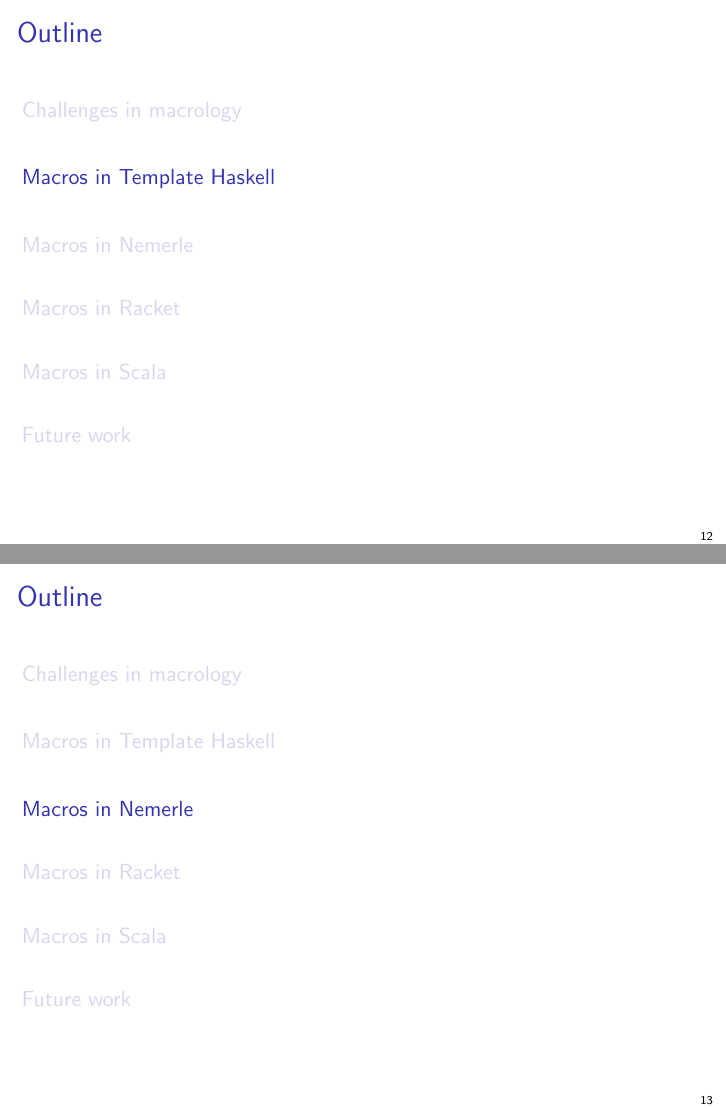
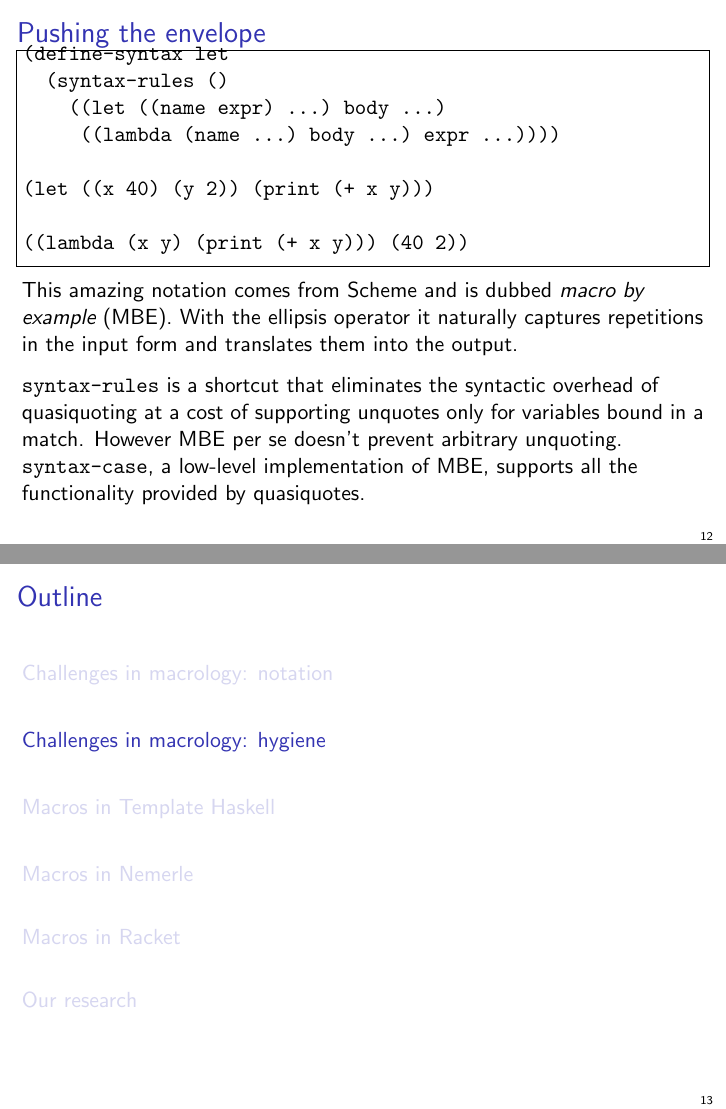
Before and after one commit to xeno-by/candidacy-exam, LaTeX slides (2012-09-10-CandidacyExamSlides.tex): pages 12 and 13 of 16 before the commit and pages 12 and 13 of 17 after it, joined at a grey line. Compiled offline with pdfLaTeX.

Commit message:
fin quasiquote

```diff
--- a/2012-09-10-CandidacyExamSlides.tex
+++ b/2012-09-10-CandidacyExamSlides.tex
@@ -228,14 +228,42 @@
 They temporarily cancel the effect of quasiquoting, demarcating "holes" in templates.
 \end{frame}
 
+\begin{frame}[fragile]
+\frametitle{Pushing the envelope}
+
+\setbeamercolor{alerted text}{fg=blue} % maybe fg=red?
+\begin{lstlistinglike}
+\begin{semiverbatim}
+(define-syntax let
+  (syntax-rules ()
+    ((let ((name expr) ...) body ...)
+     ((lambda (name ...) body ...) expr ...))))
+
+(let ((x 40) (y 2)) (print (+ x y)))
+
+((lambda (x y) (print (+ x y))) (40 2))
+\end{semiverbatim}
+\end{lstlistinglike}
+\setbeamercolor{alerted text}{fg=blue}
+
+This amazing notation comes from Scheme and is dubbed \emph{macro by example} (MBE).
+With the ellipsis operator it naturally captures repetitions in the input form
+and translates them into the output.
+
+\texttt{syntax-rules} is a shortcut that eliminates the syntactic overhead of quasiquoting at a cost
+of supporting unquotes only for variables bound in a match. However MBE per se doesn't prevent
+arbitrary unquoting. \texttt{syntax-case}, a low-level implementation of MBE, supports all the
+functionality provided by quasiquotes.
+\end{frame}
+
+\section{Challenges in macrology: hygiene}
+
 \section{Macros in Template Haskell}
 
 \section{Macros in Nemerle}
 
 \section{Macros in Racket}
 
-\section{Macros in Scala}
-
-\section{Future work}
+\section{Our research}
 
 \end{document}
```
Also changed, not shown: 2012-09-10-CandidacyExamSlides.pdf, 2012-09-10-CandidacyExamSlides.tex (8 more changed lines), 1 other file.
